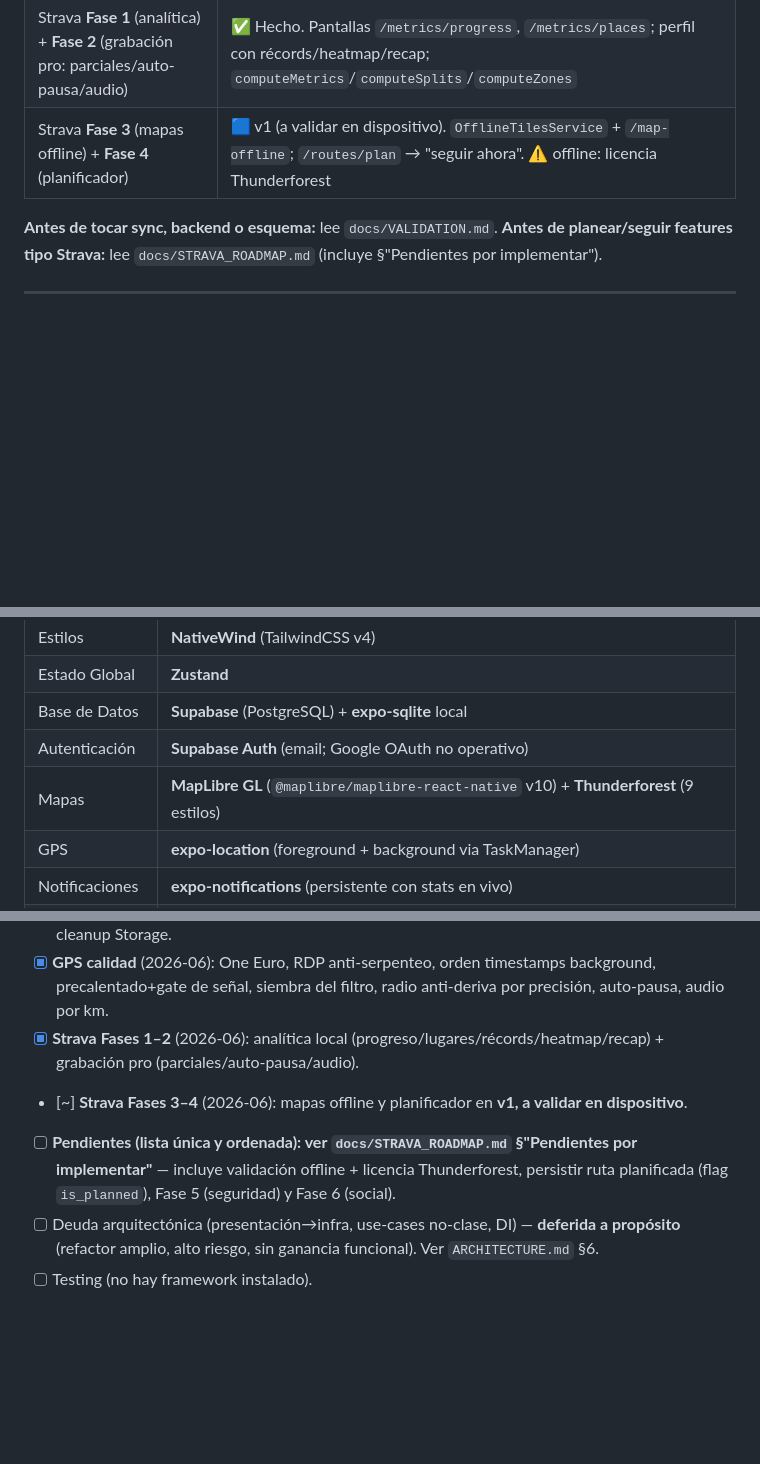
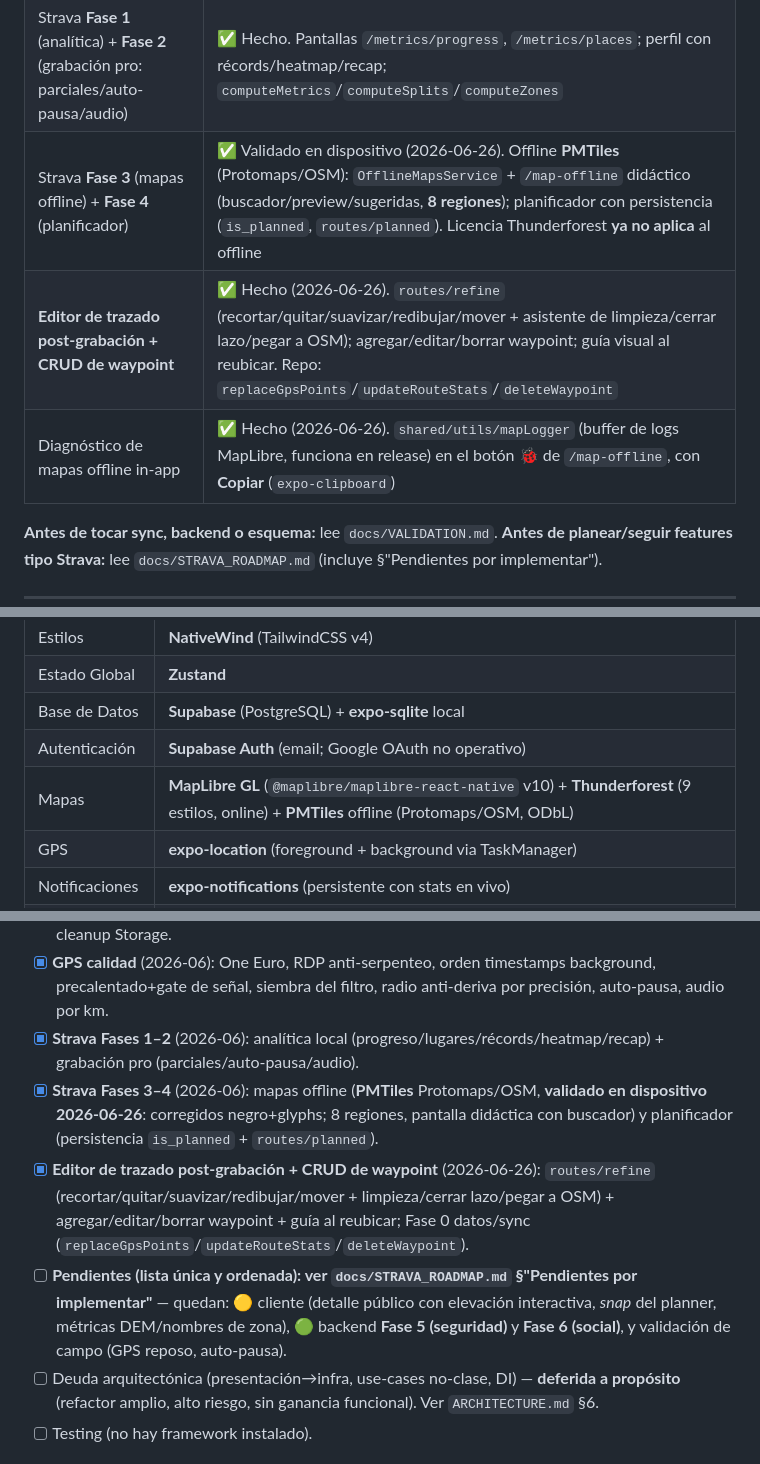
Before and after one commit to gepres/nan-kamay-app, a Markdown page: CLAUDE.md, 3 parts joined by grey strips. Rendered like a GitHub page; blank space fills up the shorter version.

```diff
--- a/CLAUDE.md
+++ b/CLAUDE.md
@@ -26,7 +26,9 @@
 | 🟡 lote final (M16 minElev, M12 recientes, M14 aviso tiles, M17 perfil, A6-ext borrado cross-device + Storage) | ✅ Corregido |
 | GPS — calidad de grabación | ✅ Hecho: One Euro (`OneEuroFilter`), anti-serpenteo RDP (`geometry.simplifyLngLat`), orden timestamps background (`GpsServiceImpl`), **precalentado + gate de señal** y **siembra del filtro** en pre-grabación, **radio anti-deriva por precisión**. Protocolo: `docs/GPS_FIELD_TESTS.md`; análisis: `docs/GPS_RECORDING_REVIEW.md` |
 | Strava **Fase 1** (analítica) + **Fase 2** (grabación pro: parciales/auto-pausa/audio) | ✅ Hecho. Pantallas `/metrics/progress`, `/metrics/places`; perfil con récords/heatmap/recap; `computeMetrics`/`computeSplits`/`computeZones` |
-| Strava **Fase 3** (mapas offline) + **Fase 4** (planificador) | 🟦 v1 (a validar en dispositivo). `OfflineTilesService` + `/map-offline`; `/routes/plan` → "seguir ahora". ⚠️ offline: licencia Thunderforest |
+| Strava **Fase 3** (mapas offline) + **Fase 4** (planificador) | ✅ Validado en dispositivo (2026-06-26). Offline **PMTiles** (Protomaps/OSM): `OfflineMapsService` + `/map-offline` didáctico (buscador/preview/sugeridas, **8 regiones**); planificador con persistencia (`is_planned`, `routes/planned`). Licencia Thunderforest **ya no aplica** al offline |
+| **Editor de trazado post-grabación + CRUD de waypoint** | ✅ Hecho (2026-06-26). `routes/refine` (recortar/quitar/suavizar/redibujar/mover + asistente de limpieza/cerrar lazo/pegar a OSM); agregar/editar/borrar waypoint; guía visual al reubicar. Repo: `replaceGpsPoints`/`updateRouteStats`/`deleteWaypoint` |
+| Diagnóstico de mapas offline in-app | ✅ Hecho (2026-06-26). `shared/utils/mapLogger` (buffer de logs MapLibre, funciona en release) en el botón 🐞 de `/map-offline`, con **Copiar** (`expo-clipboard`) |
 
 **Antes de tocar sync, backend o esquema:** lee `docs/VALIDATION.md`.
 **Antes de planear/seguir features tipo Strava:** lee `docs/STRAVA_ROADMAP.md` (incluye §"Pendientes por implementar").
@@ -49,7 +51,7 @@ Aplicación móvil para registrar rutas de trekking/senderismo con GPS, funciona
 | Estado Global | **Zustand** |
 | Base de Datos | **Supabase** (PostgreSQL) + **expo-sqlite** local |
 | Autenticación | **Supabase Auth** (email; Google OAuth no operativo) |
-| Mapas | **MapLibre GL** (`@maplibre/maplibre-react-native` v10) + **Thunderforest** (9 estilos) |
+| Mapas | **MapLibre GL** (`@maplibre/maplibre-react-native` v10) + **Thunderforest** (9 estilos, online) + **PMTiles** offline (Protomaps/OSM, ODbL) |
 | GPS | **expo-location** (foreground + background via TaskManager) |
 | Notificaciones | **expo-notifications** (persistente con stats en vivo) |
 | Storage Seguro | **expo-secure-store** (tokens, vía adapter de Supabase) |
@@ -348,8 +350,9 @@ SEO (app móvil, no web), Swift/SwiftUI/Liquid Glass/FoundationModels (Swift nat
 - [x] **🟡 final** (2026-05-18): M16 persistir `minElevation`, M12 recientes waypoint (AsyncStorage), M14 aviso de API key de tiles, M17 perfil con stats agregadas, A6-ext borrado cross-device + cleanup Storage.
 - [x] **GPS calidad** (2026-06): One Euro, RDP anti-serpenteo, orden timestamps background, precalentado+gate de señal, siembra del filtro, radio anti-deriva por precisión, auto-pausa, audio por km.
 - [x] **Strava Fases 1–2** (2026-06): analítica local (progreso/lugares/récords/heatmap/recap) + grabación pro (parciales/auto-pausa/audio).
-- [~] **Strava Fases 3–4** (2026-06): mapas offline y planificador en **v1, a validar en dispositivo**.
-- [ ] **Pendientes (lista única y ordenada): ver `docs/STRAVA_ROADMAP.md` §"Pendientes por implementar"** — incluye validación offline + licencia Thunderforest, persistir ruta planificada (flag `is_planned`), Fase 5 (seguridad) y Fase 6 (social).
+- [x] **Strava Fases 3–4** (2026-06): mapas offline (**PMTiles** Protomaps/OSM, **validado en dispositivo 2026-06-26**: corregidos negro+glyphs; 8 regiones, pantalla didáctica con buscador) y planificador (persistencia `is_planned` + `routes/planned`).
+- [x] **Editor de trazado post-grabación + CRUD de waypoint** (2026-06-26): `routes/refine` (recortar/quitar/suavizar/redibujar/mover + limpieza/cerrar lazo/pegar a OSM) + agregar/editar/borrar waypoint + guía al reubicar; Fase 0 datos/sync (`replaceGpsPoints`/`updateRouteStats`/`deleteWaypoint`).
+- [ ] **Pendientes (lista única y ordenada): ver `docs/STRAVA_ROADMAP.md` §"Pendientes por implementar"** — quedan: 🟡 cliente (detalle público con elevación interactiva, *snap* del planner, métricas DEM/nombres de zona), 🟢 backend **Fase 5 (seguridad)** y **Fase 6 (social)**, y validación de campo (GPS reposo, auto-pausa).
 - [ ] Deuda arquitectónica (presentación→infra, use-cases no-clase, DI) — **deferida a propósito** (refactor amplio, alto riesgo, sin ganancia funcional). Ver `ARCHITECTURE.md` §6.
 - [ ] Testing (no hay framework instalado).
 
```
Also changed, not shown: other parts of CLAUDE.md (+1 -1 lines), docs/STRAVA_ROADMAP.md (+38 -30 lines).
